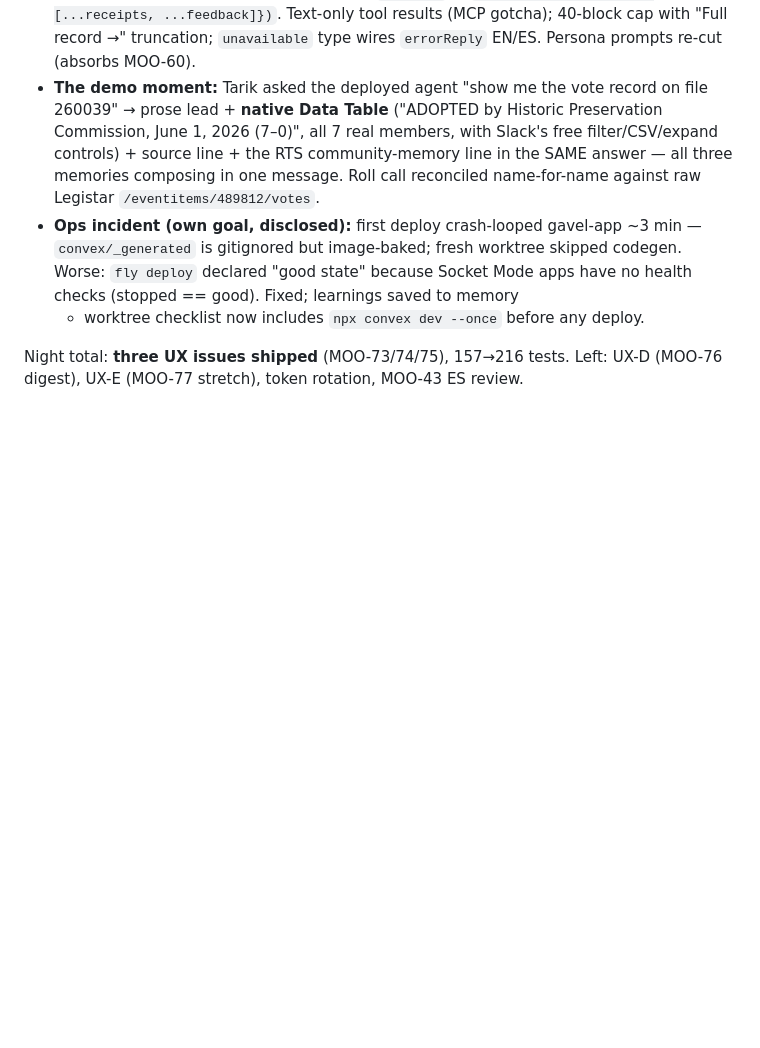
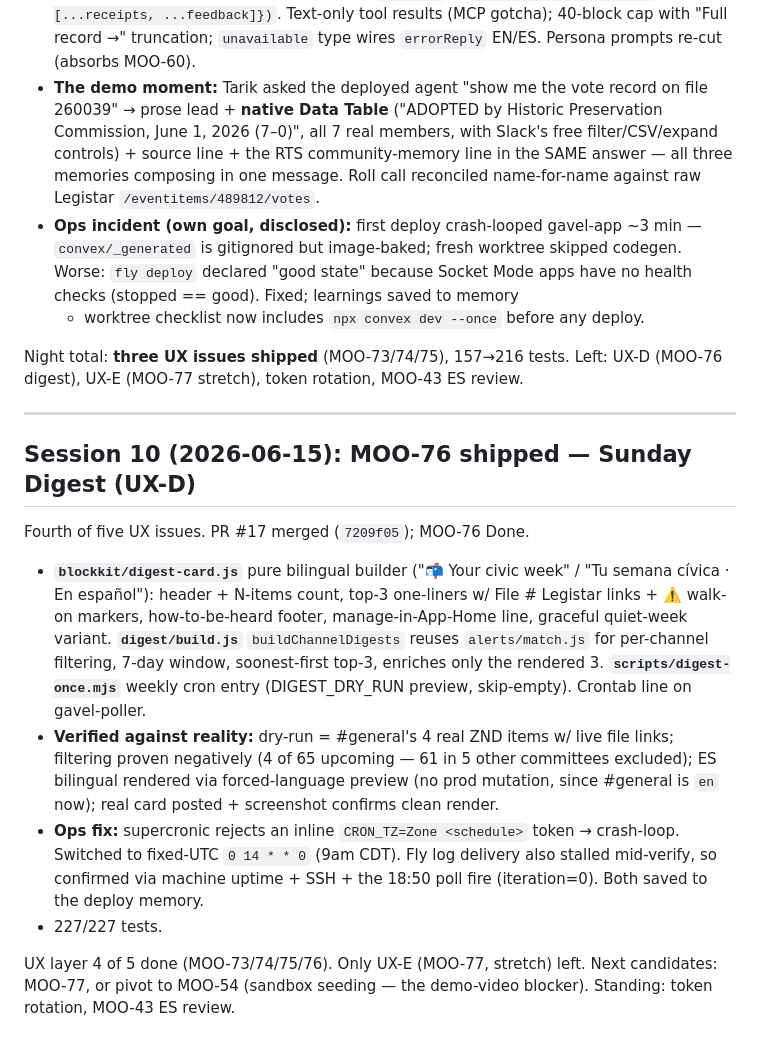
Before and after one commit to tmoody1973/gavel-slack-agent, a Markdown page: journal/2026-06-09.md, the part around the change. GitHub-like rendering; blank space fills up the shorter version.

Commit message:
docs: journal session 10 — MOO-76 sunday digest shipped

```diff
--- a/journal/2026-06-09.md
+++ b/journal/2026-06-09.md
@@ -300,3 +300,30 @@ Third UX issue of the night. PR #16 merged (`d859adb`); MOO-75 Done.
 
 Night total: **three UX issues shipped** (MOO-73/74/75), 157→216 tests. Left:
 UX-D (MOO-76 digest), UX-E (MOO-77 stretch), token rotation, MOO-43 ES review.
+
+---
+
+## Session 10 (2026-06-15): MOO-76 shipped — Sunday Digest (UX-D)
+
+Fourth of five UX issues. PR #17 merged (`7209f05`); MOO-76 Done.
+
+- **`blockkit/digest-card.js`** pure bilingual builder ("📬 Your civic week" / "Tu
+  semana cívica · En español"): header + N-items count, top-3 one-liners w/ File #
+  Legistar links + ⚠️ walk-on markers, how-to-be-heard footer, manage-in-App-Home
+  line, graceful quiet-week variant. **`digest/build.js`** `buildChannelDigests`
+  reuses `alerts/match.js` for per-channel filtering, 7-day window, soonest-first
+  top-3, enriches only the rendered 3. **`scripts/digest-once.mjs`** weekly cron
+  entry (DIGEST_DRY_RUN preview, skip-empty). Crontab line on gavel-poller.
+- **Verified against reality:** dry-run = #general's 4 real ZND items w/ live file
+  links; filtering proven negatively (4 of 65 upcoming — 61 in 5 other committees
+  excluded); ES bilingual rendered via forced-language preview (no prod mutation,
+  since #general is `en` now); real card posted + screenshot confirms clean render.
+- **Ops fix:** supercronic rejects an inline `CRON_TZ=Zone <schedule>` token →
+  crash-loop. Switched to fixed-UTC `0 14 * * 0` (9am CDT). Fly log delivery also
+  stalled mid-verify, so confirmed via machine uptime + SSH + the 18:50 poll fire
+  (iteration=0). Both saved to the deploy memory.
+- 227/227 tests.
+
+UX layer 4 of 5 done (MOO-73/74/75/76). Only UX-E (MOO-77, stretch) left. Next
+candidates: MOO-77, or pivot to MOO-54 (sandbox seeding — the demo-video blocker).
+Standing: token rotation, MOO-43 ES review.
```
